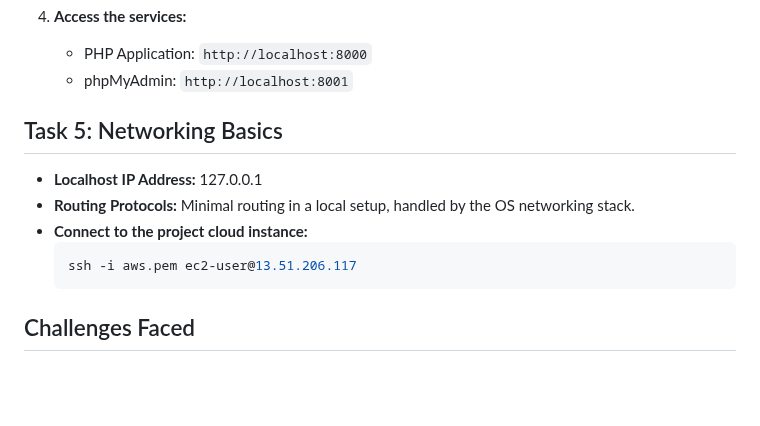
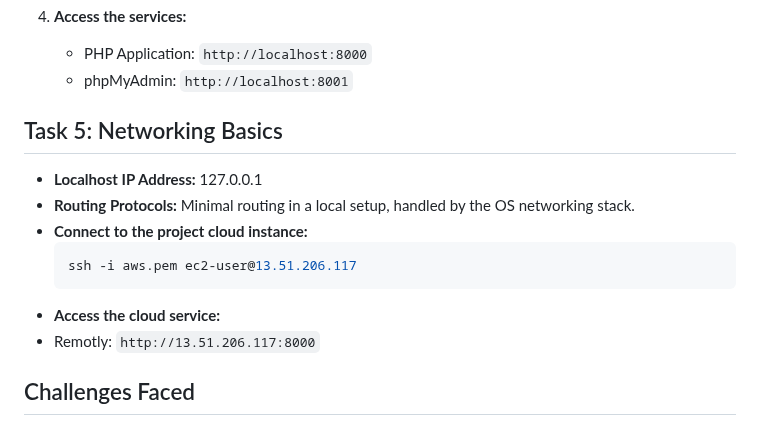
Before and after one commit to mohamedsamir170/get-user-ip-website, a Markdown page: README.md, the part around the change. Drawn GitHub-style; blank space fills up the shorter version.

````diff
--- a/README.md
+++ b/README.md
@@ -231,6 +231,7 @@ By: Mohamed Samir
     - PHP Application: `http://localhost:8000`
     - phpMyAdmin: `http://localhost:8001`
 
+
 ## Task 5: Networking Basics
 
 - **Localhost IP Address:** 127.0.0.1
@@ -239,6 +240,8 @@ By: Mohamed Samir
     ```bash
     ssh -i aws.pem ec2-user@13.51.206.117
     ```
+- **Access the cloud service:**
+-    Remotly: `http://13.51.206.117:8000`
 
 ## Challenges Faced
 - Volume Mounting: Ensuring correct volume mounts for database initialization and PHP code sync.
````
